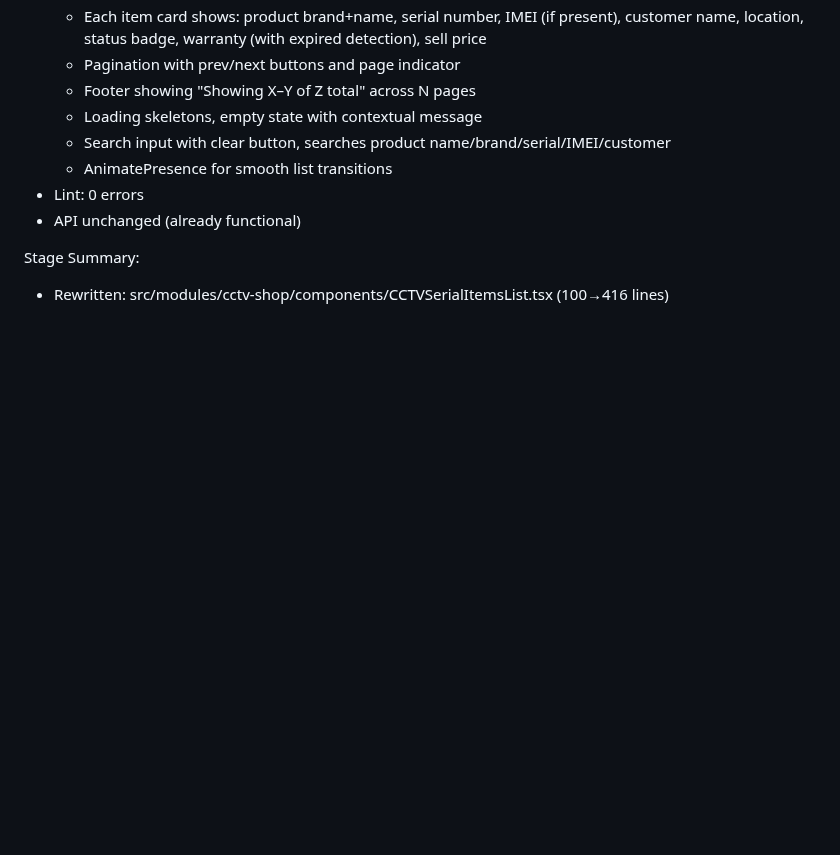
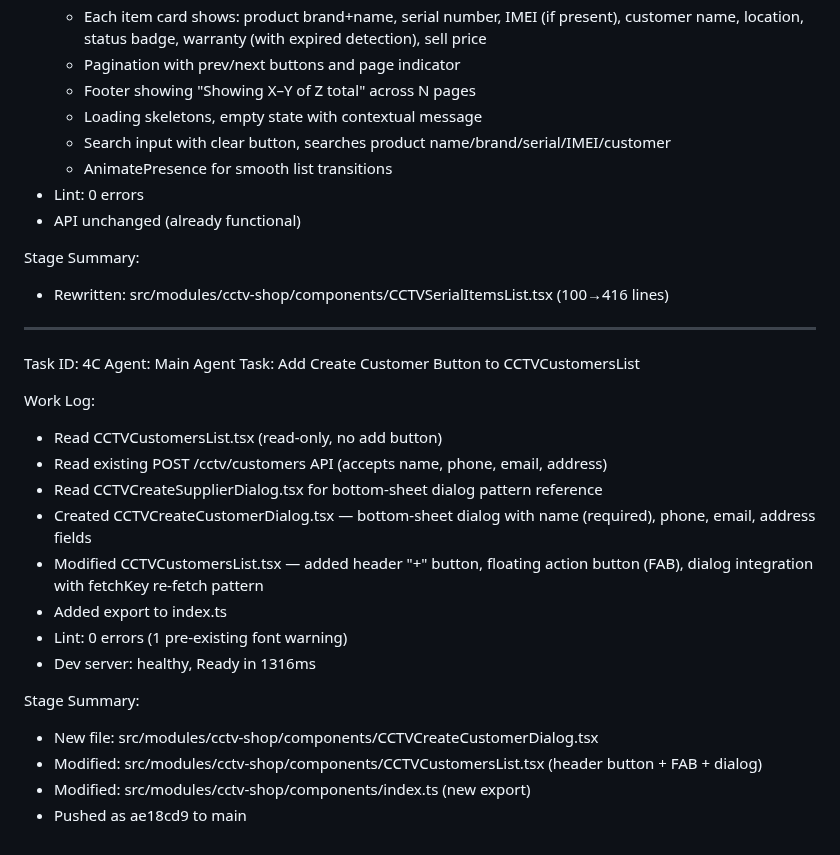
Before and after one commit to sajidchowdhury/inventoryos, a Markdown page: worklog.md, the part around the change. Rendered like a GitHub page; blank space fills up the shorter version.

Commit message:
68c30701-51f1-42ab-94eb-77d7a7a02e57

```diff
--- a/worklog.md
+++ b/worklog.md
@@ -1429,3 +1429,24 @@ Work Log:
 
 Stage Summary:
 - Rewritten: src/modules/cctv-shop/components/CCTVSerialItemsList.tsx (100→416 lines)
+
+---
+Task ID: 4C
+Agent: Main Agent
+Task: Add Create Customer Button to CCTVCustomersList
+
+Work Log:
+- Read CCTVCustomersList.tsx (read-only, no add button)
+- Read existing POST /cctv/customers API (accepts name, phone, email, address)
+- Read CCTVCreateSupplierDialog.tsx for bottom-sheet dialog pattern reference
+- Created CCTVCreateCustomerDialog.tsx — bottom-sheet dialog with name (required), phone, email, address fields
+- Modified CCTVCustomersList.tsx — added header "+" button, floating action button (FAB), dialog integration with fetchKey re-fetch pattern
+- Added export to index.ts
+- Lint: 0 errors (1 pre-existing font warning)
+- Dev server: healthy, Ready in 1316ms
+
+Stage Summary:
+- New file: src/modules/cctv-shop/components/CCTVCreateCustomerDialog.tsx
+- Modified: src/modules/cctv-shop/components/CCTVCustomersList.tsx (header button + FAB + dialog)
+- Modified: src/modules/cctv-shop/components/index.ts (new export)
+- Pushed as ae18cd9 to main
```
